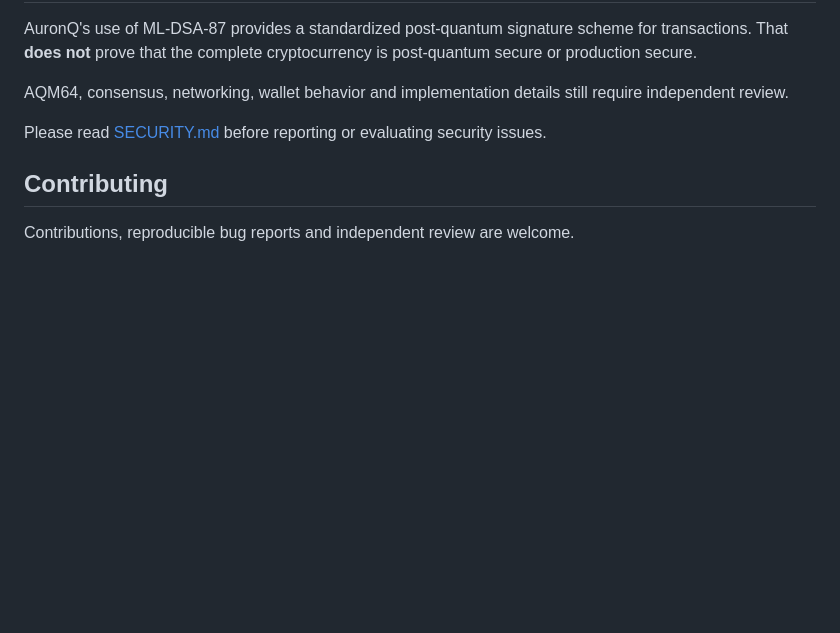
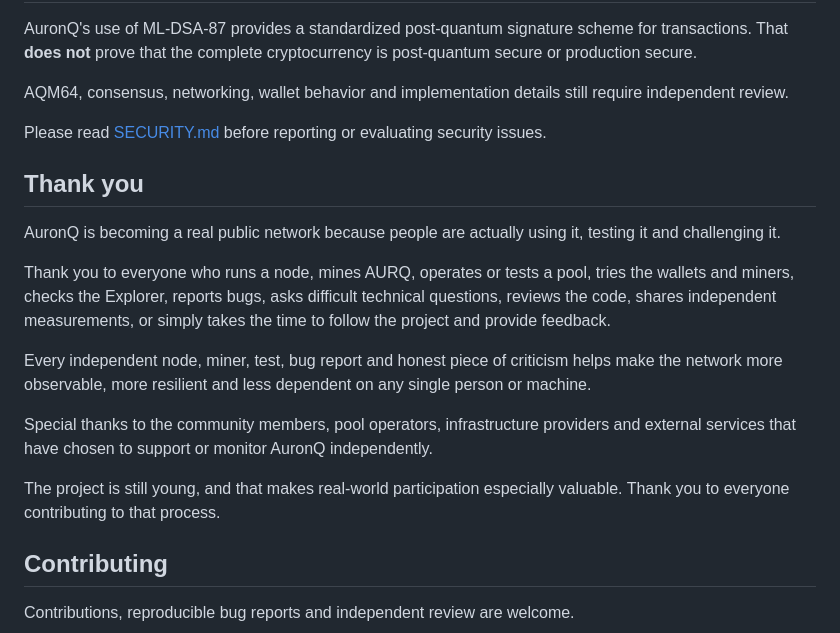
Before and after one commit to promirmir/AuronQ, a Markdown page: README.md, the part around the change. Drawn GitHub-style; blank space fills up the shorter version.

Commit message:
Docs: thank the AuronQ community and testers

```diff
--- a/README.md
+++ b/README.md
@@ -297,6 +297,18 @@ AQM64, consensus, networking, wallet behavior and implementation details still r
 
 Please read [SECURITY.md](SECURITY.md) before reporting or evaluating security issues.
 
+## Thank you
+
+AuronQ is becoming a real public network because people are actually using it, testing it and challenging it.
+
+Thank you to everyone who runs a node, mines AURQ, operates or tests a pool, tries the wallets and miners, checks the Explorer, reports bugs, asks difficult technical questions, reviews the code, shares independent measurements, or simply takes the time to follow the project and provide feedback.
+
+Every independent node, miner, test, bug report and honest piece of criticism helps make the network more observable, more resilient and less dependent on any single person or machine.
+
+Special thanks to the community members, pool operators, infrastructure providers and external services that have chosen to support or monitor AuronQ independently.
+
+The project is still young, and that makes real-world participation especially valuable. Thank you to everyone contributing to that process.
+
 ## Contributing
 
 Contributions, reproducible bug reports and independent review are welcome.
```
